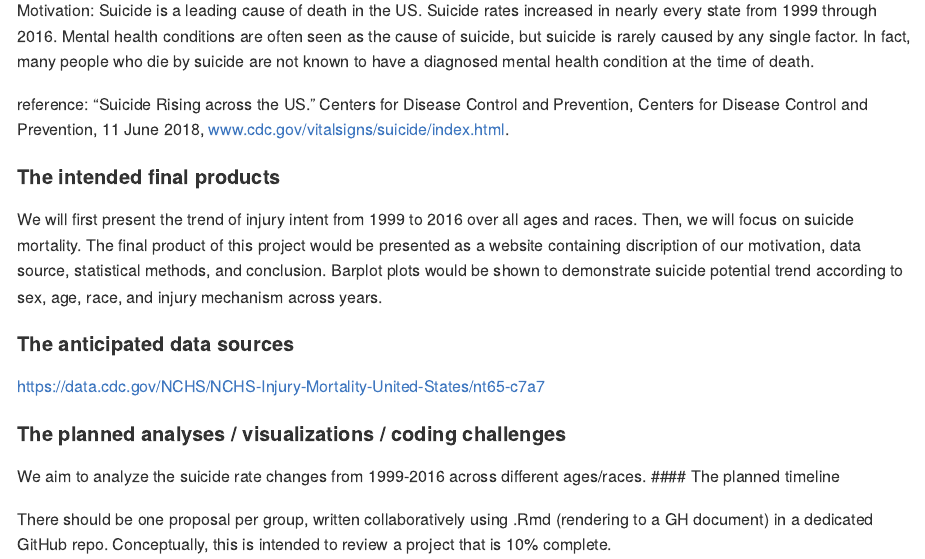
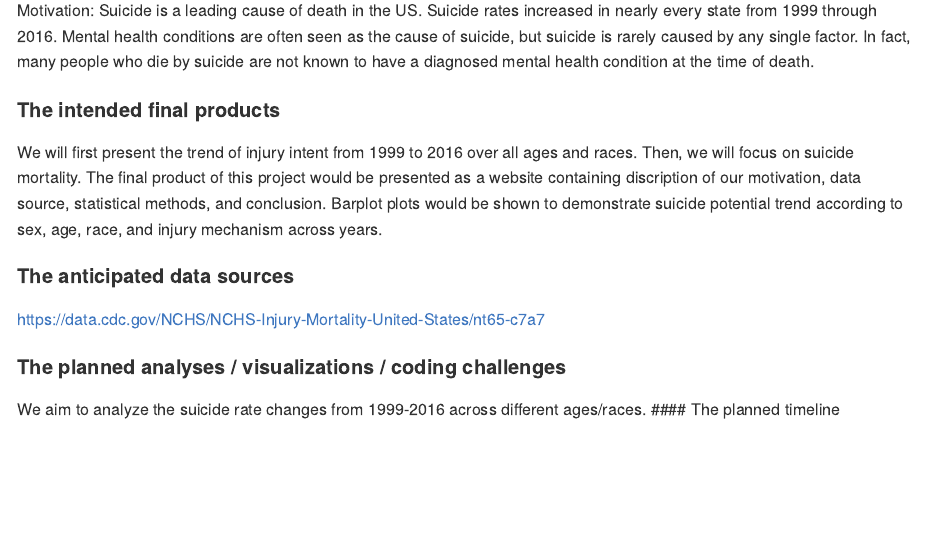
Before and after one commit to Catherinefzq/p8105_fp_ds100, an R Markdown document (p8105_fp_ds100.Rmd): the page in a window 1100 px wide, from 500 px down. The pictures show the output file p8105_fp_ds100.md that the author committed with the source, drawn offline in the style of GitHub.

Commit message:
edit from jl5172 Format of proposal

```diff
--- a/p8105_fp_ds100.Rmd
+++ b/p8105_fp_ds100.Rmd
@@ -33,9 +33,6 @@ Title: __1999 - 2016 U.S. Injury Mortality Analysis__
 Motivation:
 Suicide is a leading cause of death in the US. Suicide rates increased in nearly every state from 1999 through 2016. Mental health conditions are often seen as the cause of suicide, but suicide is rarely caused by any single factor. In fact, many people who die by suicide are not known to have a diagnosed mental health condition at the time of death.
 
-reference: “Suicide Rising across the US.” Centers for Disease Control and Prevention, Centers for Disease Control and Prevention, 11 June 2018, www.cdc.gov/vitalsigns/suicide/index.html.
-
-
 #### The intended final products
 
 We will first present the trend of injury intent from 1999 to 2016 over all ages and races. Then, we will focus on suicide mortality. The final product of this project would be presented as a website containing discription of our motivation, data source, statistical methods, and conclusion. Barplot plots would be shown to demonstrate suicide potential trend according to sex, age, race, and injury mechanism across years.
@@ -46,8 +43,3 @@ https://data.cdc.gov/NCHS/NCHS-Injury-Mortality-United-States/nt65-c7a7
 #### The planned analyses / visualizations / coding challenges
 We aim to analyze the suicide rate changes from 1999-2016 across different ages/races.
 #### The planned timeline
-
-
-
-
-There should be one proposal per group, written collaboratively using .Rmd (rendering to a GH document) in a dedicated GitHub repo. Conceptually, this is intended to review a project that is 10% complete.
```
Also changed, not shown: p8105_fp_ds100.md.
